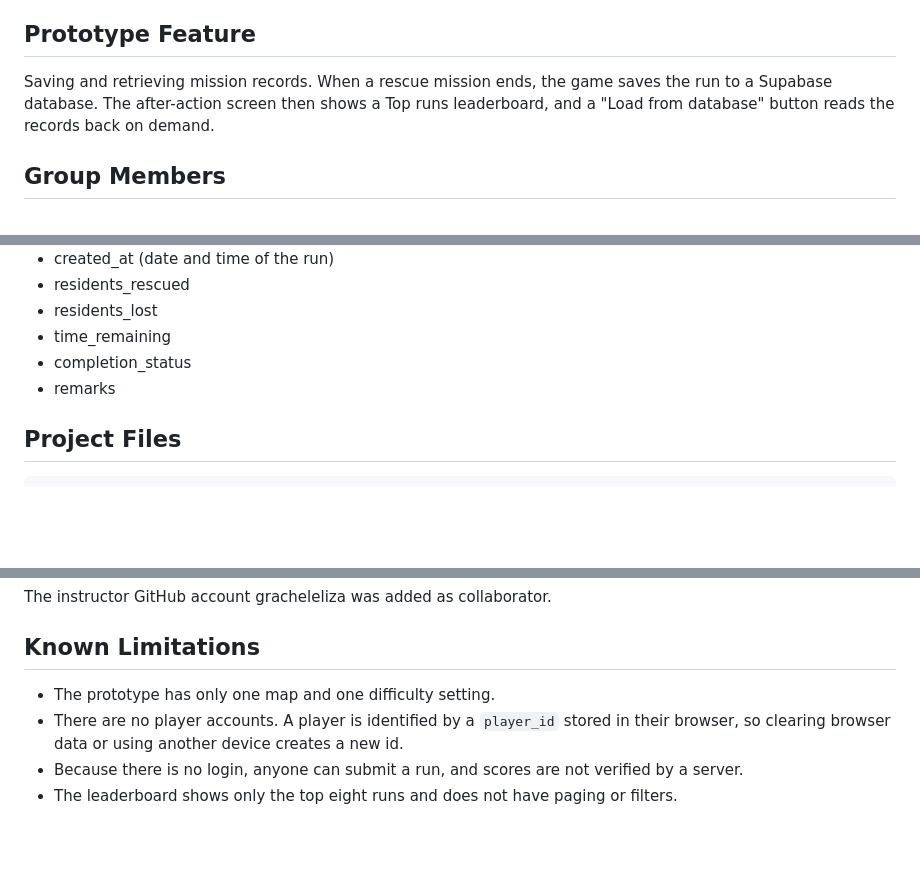
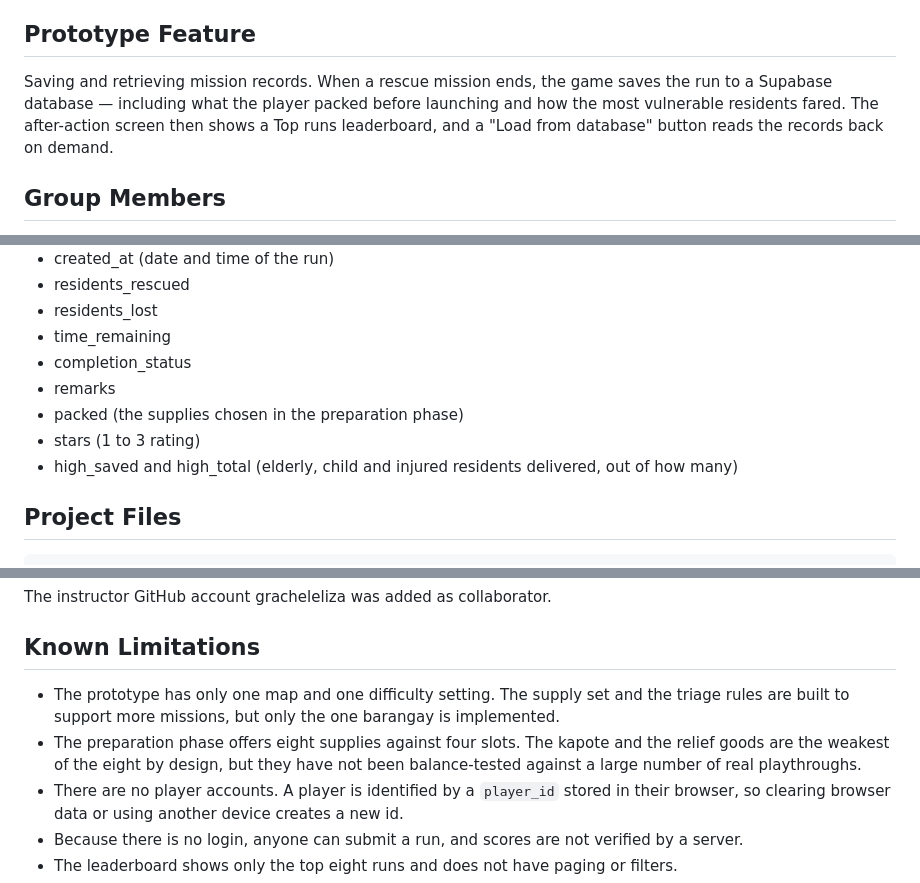
Before and after one commit to makheyl/Group08_DatabaseConnectivity, a Markdown page: README.md, 3 parts joined by grey strips. Rendered like a GitHub page; blank space fills up the shorter version.

````diff
--- a/README.md
+++ b/README.md
@@ -6,7 +6,8 @@ Awareness Among Youth Groups (SDG 11: Sustainable Cities and Communities)
 
 ## Prototype Feature
 Saving and retrieving mission records. When a rescue mission ends, the game saves the run to
-a Supabase database. The after-action screen then shows a Top runs leaderboard, and a
+a Supabase database — including what the player packed before launching and how the most
+vulnerable residents fared. The after-action screen then shows a Top runs leaderboard, and a
 "Load from database" button reads the records back on demand.
 
 ## Group Members
@@ -44,6 +45,9 @@ Supabase (PostgreSQL 15), accessed through its REST API.
 - time_remaining
 - completion_status
 - remarks
+- packed (the supplies chosen in the preparation phase)
+- stars (1 to 3 rating)
+- high_saved and high_total (elderly, child and injured residents delivered, out of how many)
 
 ## Project Files
 ```
@@ -116,7 +164,11 @@ service_role key is never used in this project.
 The instructor GitHub account gracheleliza was added as collaborator.
 
 ## Known Limitations
-- The prototype has only one map and one difficulty setting.
+- The prototype has only one map and one difficulty setting. The supply set and the triage
+  rules are built to support more missions, but only the one barangay is implemented.
+- The preparation phase offers eight supplies against four slots. The kapote and the relief
+  goods are the weakest of the eight by design, but they have not been balance-tested against
+  a large number of real playthroughs.
 - There are no player accounts. A player is identified by a `player_id` stored in their
   browser, so clearing browser data or using another device creates a new id.
 - Because there is no login, anyone can submit a run, and scores are not verified by a server.
````
Also changed, not shown: other parts of README.md (+45 -1 lines).
